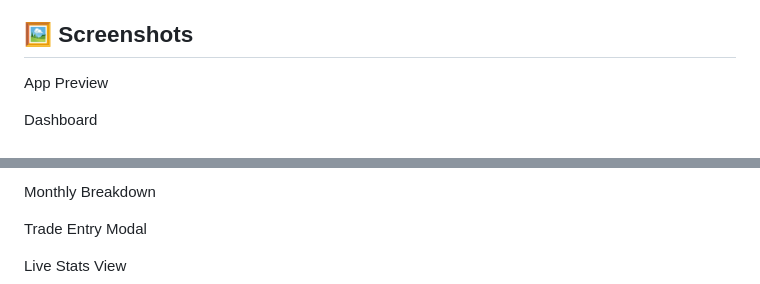
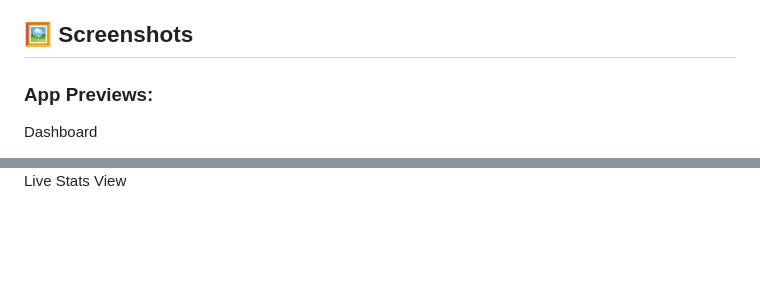
Before and after one commit to militant-ops/Trading-Journal-App-using-Supabase-VSCode-HTML-CSS-JS, a Markdown page: README.md, 2 parts joined by grey strips. GitHub-like rendering; blank space fills up the shorter version.

```diff
--- a/README.md
+++ b/README.md
@@ -17,7 +17,8 @@ HTML/CSS/JavaScript · Supabase (backend & storage) · UI/UX Design · Data Visu
 Built as a single-file HTML, CSS, and JavaScript application — no frameworks — with a Supabase backend handling data storage, API calls, and image storage for trade screenshots. I used the Supabase SQL Editor to design and set up the database schema directly — creating the tables for trades and summaries, defining column types, and running the setup scripts that structure how trade data is stored. I used AI-assisted development (working with Claude) to help design the architecture, write and debug the JavaScript logic, and refine the UI, while I directed the feature set, data structure, and design decisions based on my own trading workflow.
 
 ## 🖼️ Screenshots
-App Preview
+
+### App Previews:
 
 Dashboard
 
@@ -33,11 +36,4 @@ Calendar / Heatmap View
 
-Monthly Breakdown
-
-<!-- paste monthly breakdown screenshot here -->
-
-Trade Entry Modal
-
-<!-- paste trade modal screenshot here -->
 
 Live Stats View
 
```
Also changed, not shown: other parts of README.md (+8 -5 lines).
